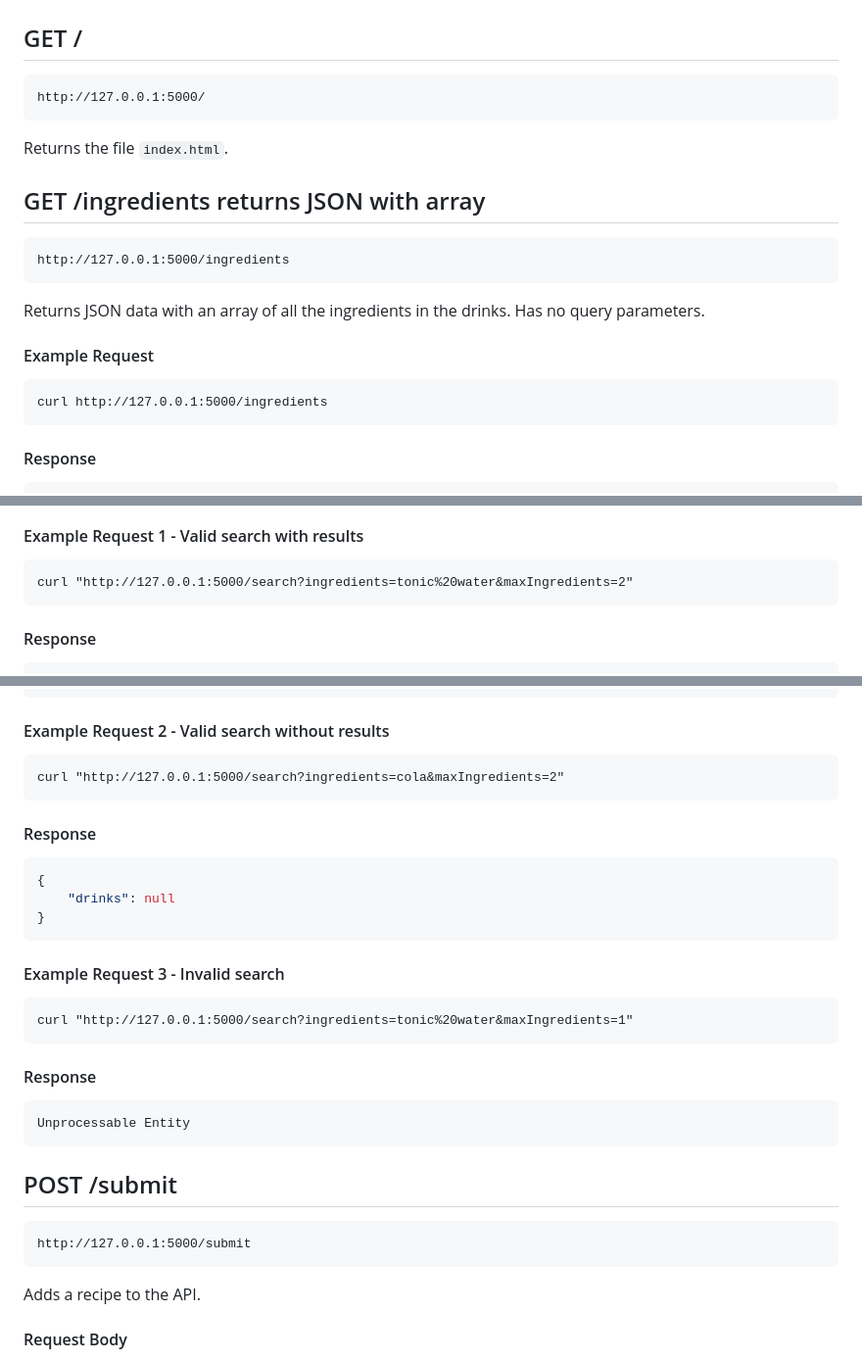
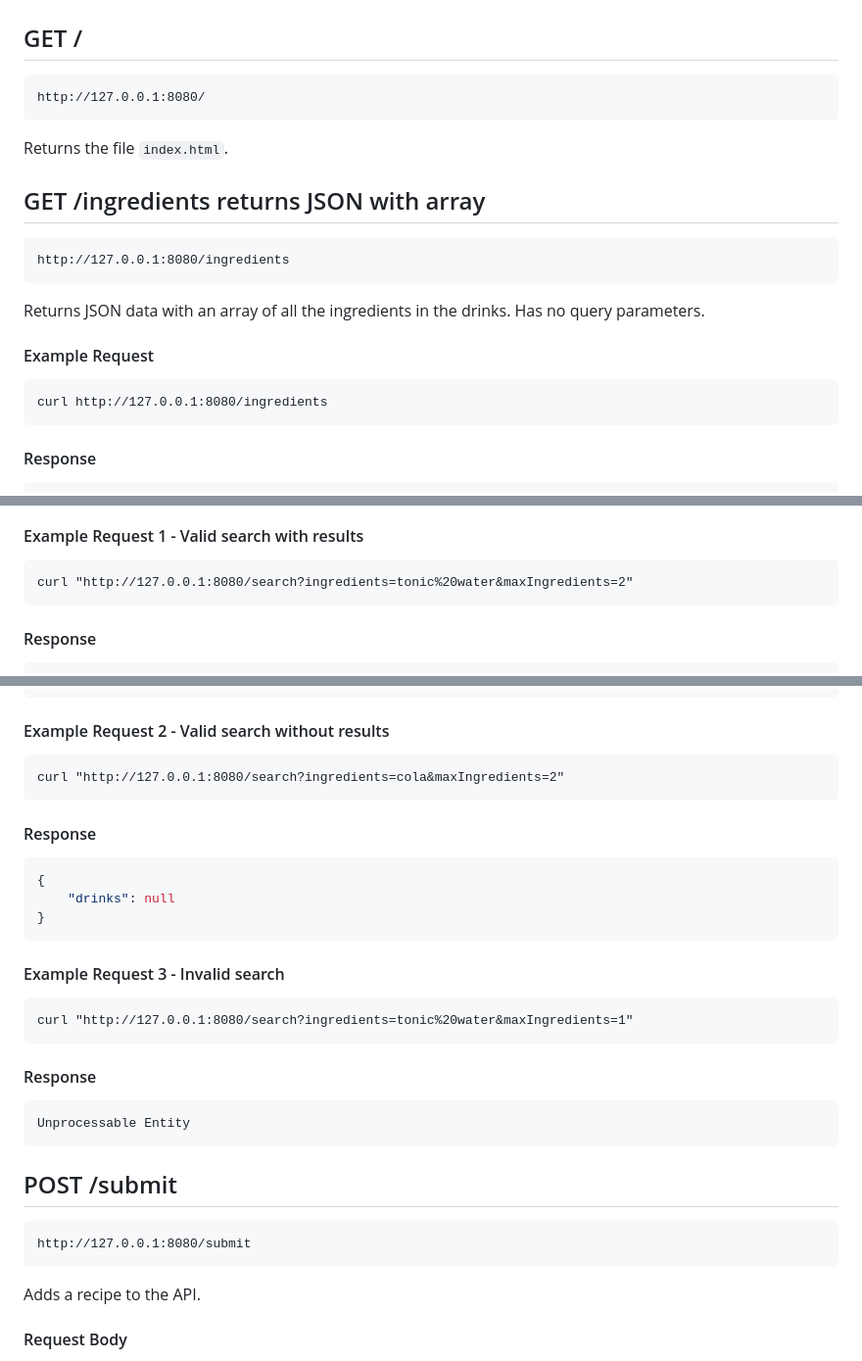
Before and after one commit to RoryPoulter/Prog-Black-Web-Project, a Markdown page: README.md, 3 parts joined by grey strips. Shown at 98% size. Rendered like a GitHub page.

````diff
--- a/README.md
+++ b/README.md
@@ -3,17 +57,17 @@
 ## <font color="green">GET</font> /
 ```
-http://127.0.0.1:5000/
+http://127.0.0.1:8080/
 ```
 Returns the file `index.html`.
 
 ## <font color="green">GET</font> /ingredients returns JSON with array
 ```
-http://127.0.0.1:5000/ingredients
+http://127.0.0.1:8080/ingredients
 ```
 Returns JSON data with an array of all the ingredients in the drinks. Has no query parameters.
 #### Example Request
 ```cmd
-curl http://127.0.0.1:5000/ingredients
+curl http://127.0.0.1:8080/ingredients
 ```
 #### Response
 ```JSON
@@ -63,7 +117,7 @@ The maximum number of ingredients in each of the recipes returned by the API. Mu
 
 #### Example Request 1 - Valid search with results
 ```cmd
-curl "http://127.0.0.1:5000/search?ingredients=tonic%20water&maxIngredients=2"
+curl "http://127.0.0.1:8080/search?ingredients=tonic%20water&maxIngredients=2"
 ```
 #### Response
 ```JSON
@@ -147,7 +201,7 @@ curl "http://127.0.0.1:5000/search?ingredients=tonic%20water&maxIngredients=2"
 
 #### Example Request 2 - Valid search without results
 ```cmd
-curl "http://127.0.0.1:5000/search?ingredients=cola&maxIngredients=2"
+curl "http://127.0.0.1:8080/search?ingredients=cola&maxIngredients=2"
 ```
 #### Response
 ```JSON
@@ -155,9 +209,10 @@ curl "http://127.0.0.1:5000/search?ingredients=cola&maxIngredients=2"
     "drinks": null
 }
 ```
+
 #### Example Request 3 - Invalid search
 ```cmd
-curl "http://127.0.0.1:5000/search?ingredients=tonic%20water&maxIngredients=1"
+curl "http://127.0.0.1:8080/search?ingredients=tonic%20water&maxIngredients=1"
 ```
 #### Response
 ```
@@ -166,7 +221,7 @@ Unprocessable Entity
 
 ## <font color="orange">POST</font> /submit
 ```
-http://127.0.0.1:5000/submit
+http://127.0.0.1:8080/submit
 ```
 Adds a recipe to the API.
 #### Request Body
````
Also changed, not shown: other parts of README.md (+96 -3 lines).
